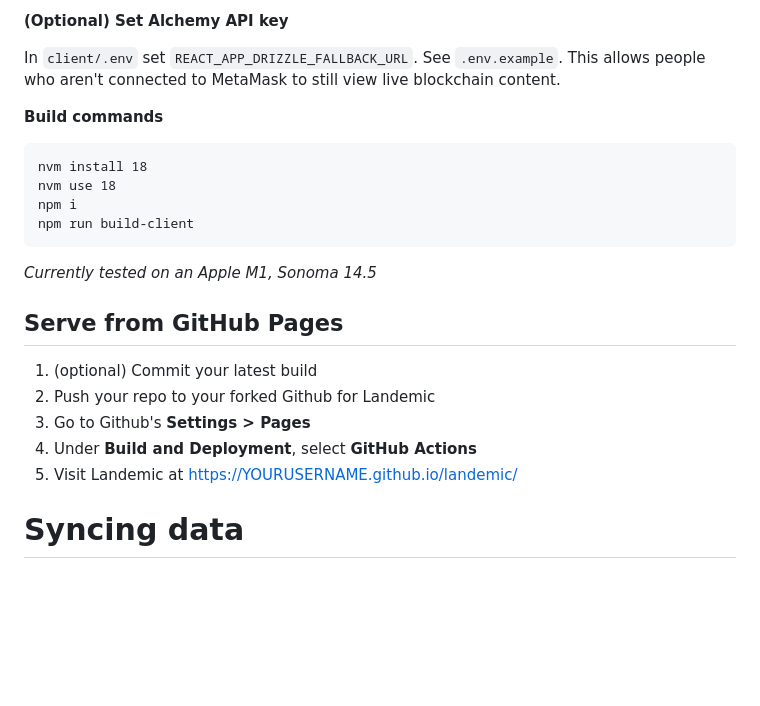
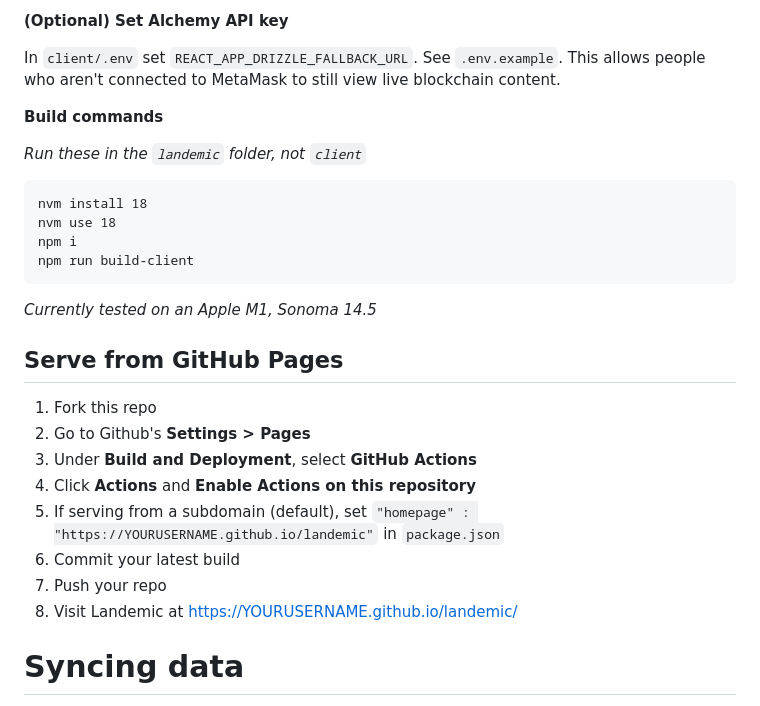
Before and after one commit to landemic-io/landemic, a Markdown page: README.md, the part around the change. GitHub-like rendering; blank space fills up the shorter version.

Commit message:
more doc changes

````diff
--- a/README.md
+++ b/README.md
@@ -46,6 +46,8 @@ In `client/.env` set `REACT_APP_DRIZZLE_FALLBACK_URL`. See `.env.example`. This
 
 **Build commands**
 
+*Run these in the `landemic` folder, not `client`*
+
 ```
 nvm install 18
 nvm use 18
@@ -57,11 +59,14 @@ npm run build-client
 
 ## Serve from GitHub Pages
 
-1. (optional) Commit your latest build
-2. Push your repo to your forked Github for Landemic
+1. Fork this repo
 2. Go to Github's **Settings > Pages**
 3. Under **Build and Deployment**, select **GitHub Actions**
-4. Visit Landemic at https://YOURUSERNAME.github.io/landemic/
+4. Click **Actions** and **Enable Actions on this repository**
+5. If serving from a subdomain (default), set `"homepage" : "https://YOURUSERNAME.github.io/landemic"` in `package.json`
+6. Commit your latest build
+4. Push your repo
+6. Visit Landemic at https://YOURUSERNAME.github.io/landemic/
 
 # Syncing data
 
````
